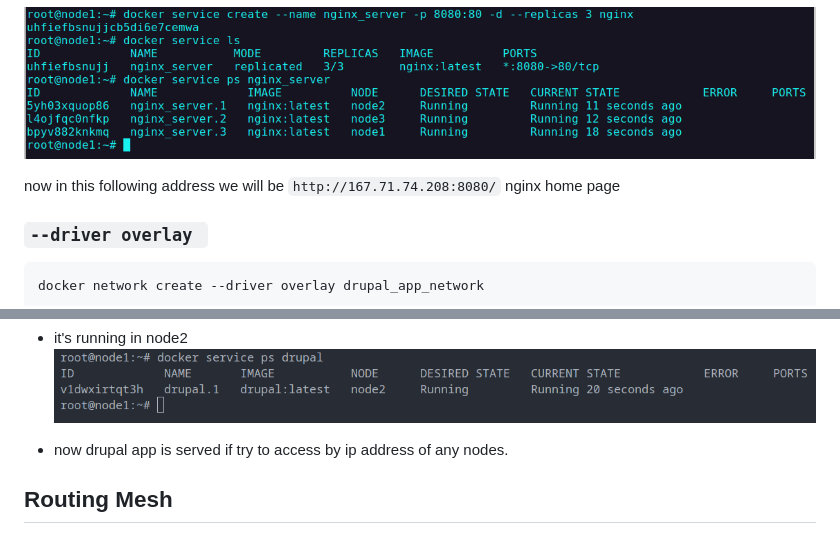
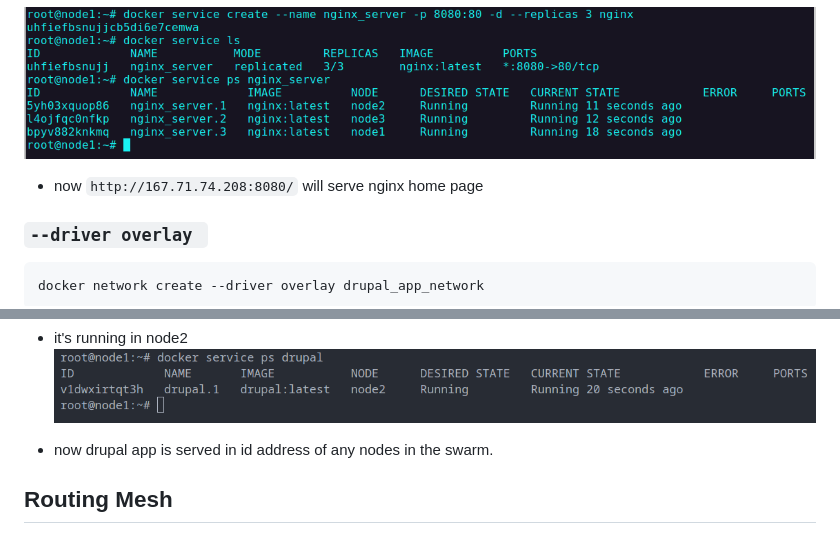
Before and after one commit to Bishwajitkuat/docker_note, a Markdown page: 9_docker_swarm.md, 2 parts joined by grey strips. Rendered like a GitHub page.

Commit message:
some wording improvement in note

```diff
--- a/9_docker_swarm.md
+++ b/9_docker_swarm.md
@@ -75,7 +75,7 @@ docker service create --name nginx_server -p 8080:80 -d --replicas 3 nginx
 
 ![service create replicas](resources/imgs/service_create_replicas.png)
 
-now in this following address we will be `http://167.71.74.208:8080/` nginx home page
+- now `http://167.71.74.208:8080/` will serve nginx home page
 
 ### `--driver overlay `
 
@@ -129,7 +129,7 @@ docker service ps drupal
 - it's running in node2
   ![service ps drupal](resources/imgs/service_ps_drupal.png)
 
-- now drupal app is served if try to access by ip address of any nodes.
+- now drupal app is served in id address of any nodes in the swarm.
 
 ## Routing Mesh
 
```
